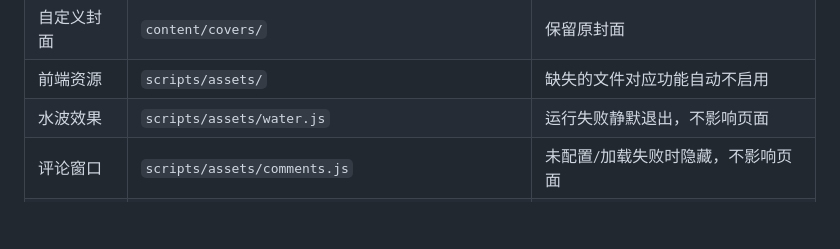
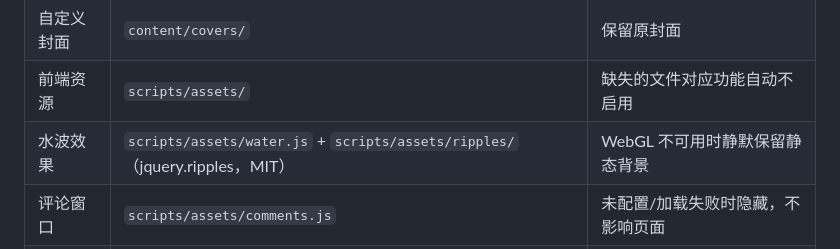
Before and after one commit to ShakeTTK/music, a Markdown page: docs/03-目录结构与模块说明.md, the part around the change. GitHub-like rendering; blank space fills up the shorter version.

```diff
--- a/docs/03-目录结构与模块说明.md
+++ b/docs/03-目录结构与模块说明.md
@@ -71,7 +71,7 @@ content/*  ──generate.py──▶  site/*.eno + 复制图片
 | 背景图 | `content/backgrounds/` | 用默认背景 |
 | 自定义封面 | `content/covers/` | 保留原封面 |
 | 前端资源 | `scripts/assets/` | 缺失的文件对应功能自动不启用 |
-| 水波效果 | `scripts/assets/water.js` | 运行失败静默退出，不影响页面 |
+| 水波效果 | `scripts/assets/water.js` + `scripts/assets/ripples/`（jquery.ripples，MIT） | WebGL 不可用时静默保留静态背景 |
 | 评论窗口 | `scripts/assets/comments.js` | 未配置/加载失败时隐藏，不影响页面 |
 | 访问统计 | `scripts/assets/analytics.js` | 未配置/被拦截时静默退出 |
 | 嵌入播放器 | `scripts/postprocess.py` + `scripts/assets/aplayer/` | 失败时保留 Faircamp 原生嵌入页 |
```
Also changed, not shown: docs/02-部署与更新说明.md (+9 -0 lines).
